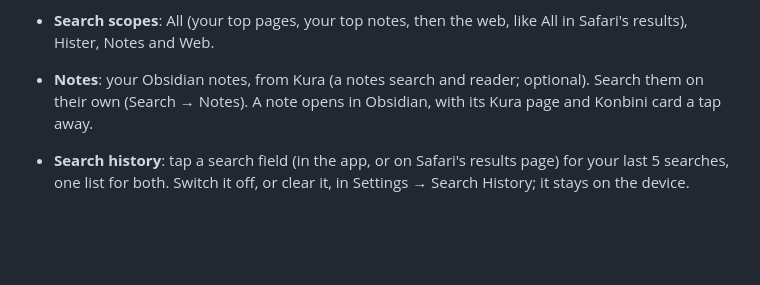
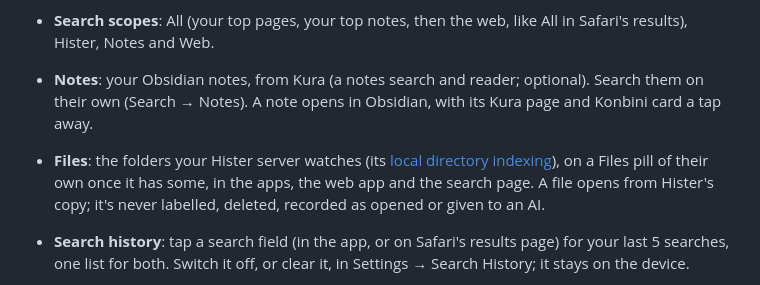
Before and after one commit to machiya-kobo/shiori, a Markdown page: README.md, the part around the change. Drawn GitHub-style; blank space fills up the shorter version.

Commit message:
Docs: Files, the folders Hister watches
Co-Authored-By: Claude Opus 5.5 (1M context) <noreply@anthropic.com>

```diff
--- a/README.md
+++ b/README.md
@@ -269,6 +269,7 @@ revoke it on the server. [docs/signing-in.md](docs/signing-in.md) has the detail
 - **A page**: Hister's readable copy, shown with scripts off and no referrer. You can open it, share it, edit its label, or delete it from Hister (deleting checks that exactly one page matches first). A page's images are the one thing a preview loads from elsewhere; switch off Settings → Images in Previews to keep previews to your server alone (Safari's results page follows it too).
 - **Search scopes**: All (your top pages, your top notes, then the web, like All in Safari's results), Hister, Notes and Web.
 - **Notes**: your Obsidian notes, from Kura (a notes search and reader; optional). Search them on their own (Search → Notes). A note opens in Obsidian, with its Kura page and Konbini card a tap away.
+- **Files**: the folders your Hister server watches (its [local directory indexing](https://hister.org/docs/configuration#local-directory-indexing)), on a Files pill of their own once it has some, in the apps, the web app and the search page. A file opens from Hister's copy; it's never labelled, deleted, recorded as opened or given to an AI.
 - **Search history**: tap a search field (in the app, or on Safari's results page) for your last 5 searches, one list for both. Switch it off, or clear it, in Settings → Search History; it stays on the device.
 - **Themes**: the Machiya rooms' ten (Tokyo Night, Solarized, Nord, Dracula, Catppuccin, Gruvbox, Rosé Pine, Kanagawa, Everforest, Ayu), each light and dark (Settings → Appearance: Theme, and Appearance to follow the system or pick one). Per device. Shiori's search page (Safari's results page and the hosted page) follows the app's, and on the hosted page it is shared with the rooms.
 - **Text size**: follow the system, or pick a size for Shiori alone (Settings → Appearance), on the Mac too. It covers Safari's results page as well.
```
Also changed, not shown: CLAUDE.md (+16 -4 lines).
